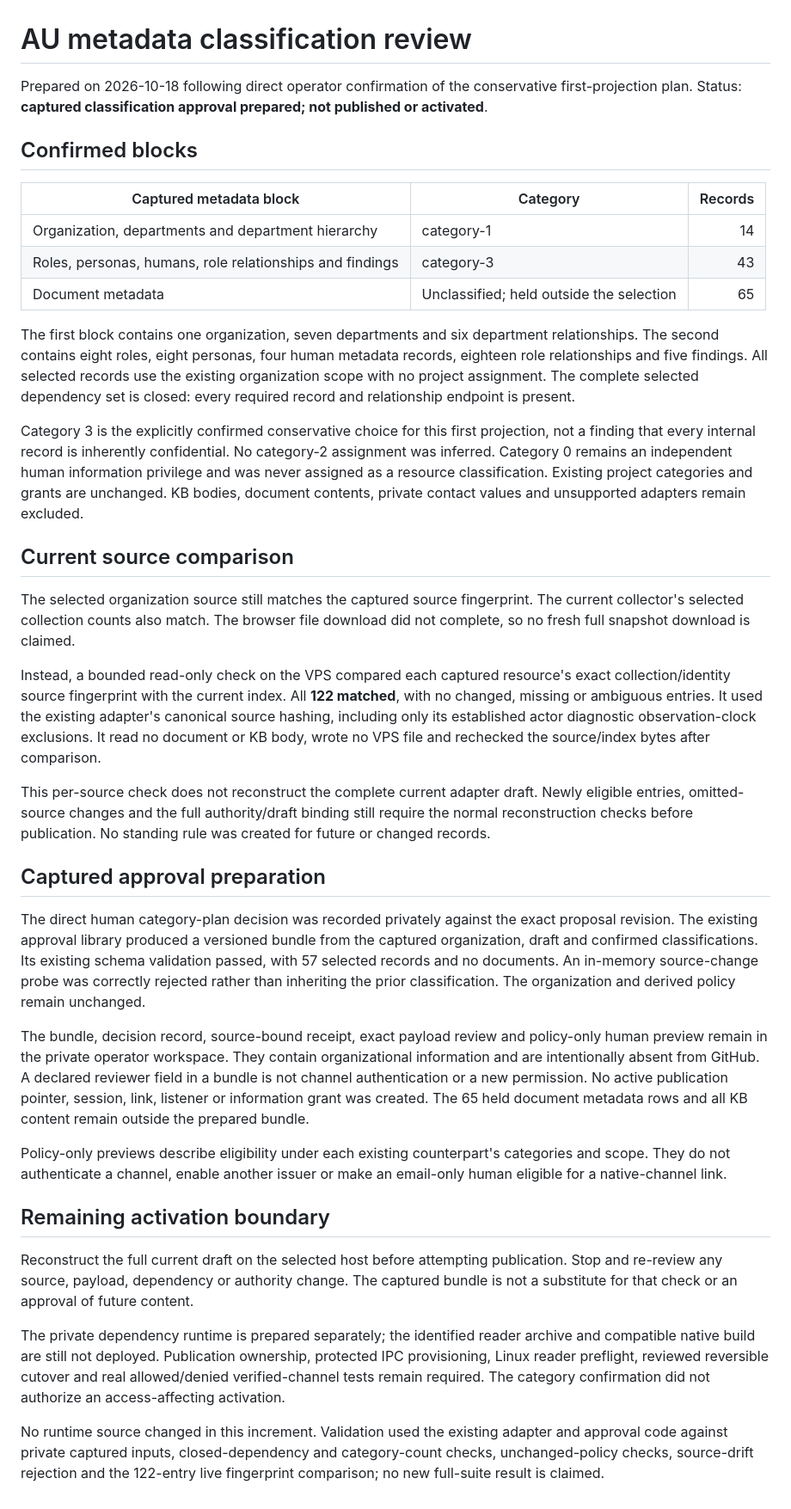
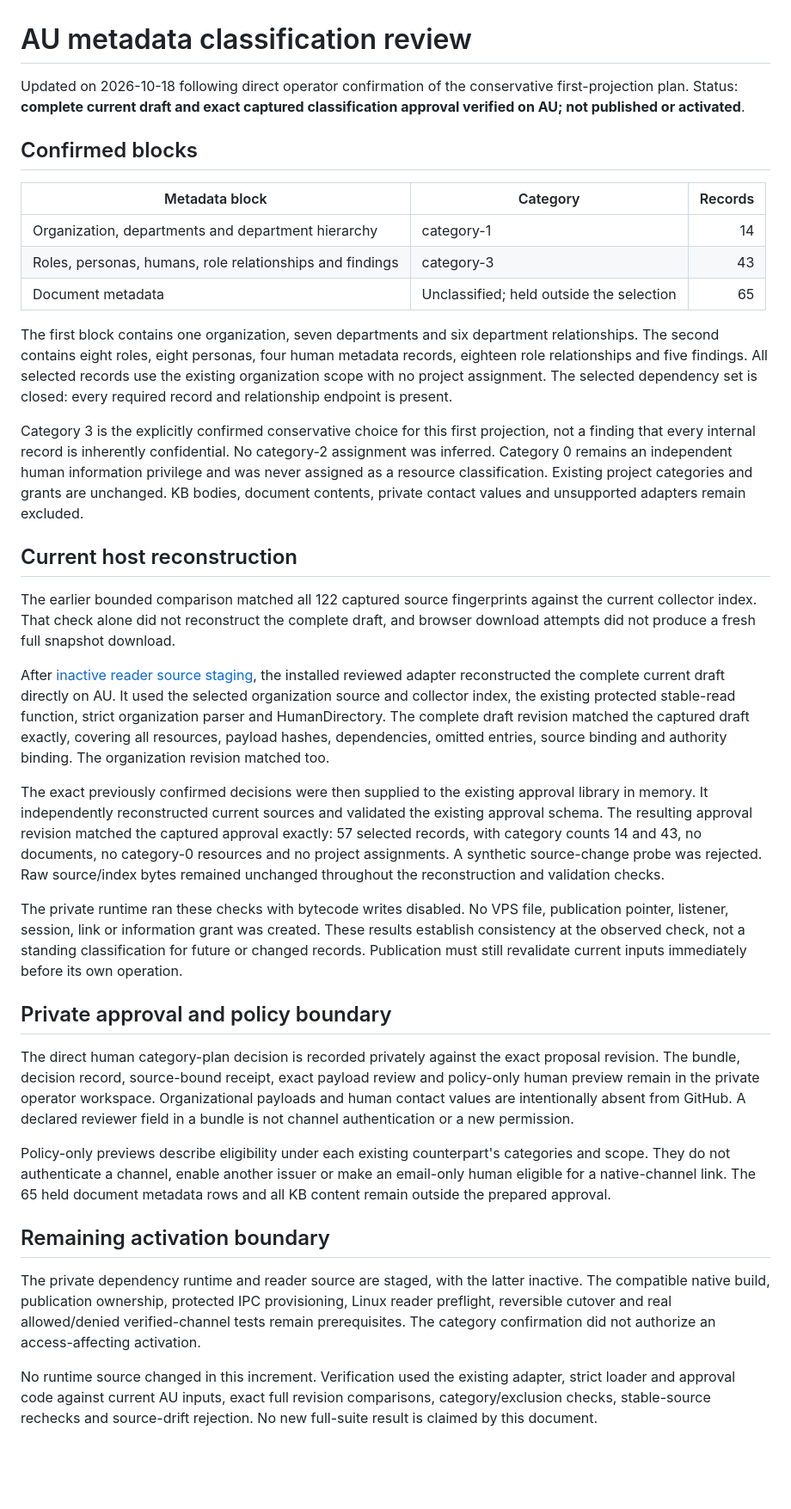
Before and after one commit to salvaalba-dev/phantomyard-tools-private, a Markdown page: phantomview/AU_METADATA_CLASSIFICATION.md, the part around the change. Shown at 86% size. Drawn GitHub-style; blank space fills up the shorter version.

Commit message:
docs: verify current AU metadata reconstruction and approval
Reconstructed the full current AU draft and validated the exact confirmed approval in memory. No projection was published and no service or ACL changed.

```diff
--- a/phantomview/AU_METADATA_CLASSIFICATION.md
+++ b/phantomview/AU_METADATA_CLASSIFICATION.md
@@ -1,12 +1,12 @@
 # AU metadata classification review
 
-Prepared on 2026-10-18 following direct operator confirmation of the conservative
-first-projection plan. Status: **captured classification approval prepared;
-not published or activated**.
+Updated on 2026-10-18 following direct operator confirmation of the conservative
+first-projection plan. Status: **complete current draft and exact captured
+classification approval verified on AU; not published or activated**.
 
 ## Confirmed blocks
 
-| Captured metadata block | Category | Records |
+| Metadata block | Category | Records |
 | --- | --- | ---: |
 | Organization, departments and department hierarchy | category-1 | 14 |
 | Roles, personas, humans, role relationships and findings | category-3 | 43 |
@@ -16,8 +16,8 @@ The first block contains one organization, seven departments and six department
 relationships. The second contains eight roles, eight personas, four human
 metadata records, eighteen role relationships and five findings. All selected
 records use the existing organization scope with no project assignment.
-The complete selected dependency set is closed: every required record and
-relationship endpoint is present.
+The selected dependency set is closed: every required record and relationship
+endpoint is present.
 
 Category 3 is the explicitly confirmed conservative choice for this first
 projection, not a finding that every internal record is inherently confidential.
@@ -26,59 +26,58 @@ information privilege and was never assigned as a resource classification.
 Existing project categories and grants are unchanged. KB bodies, document
 contents, private contact values and unsupported adapters remain excluded.
 
-## Current source comparison
+## Current host reconstruction
 
-The selected organization source still matches the captured source fingerprint.
-The current collector's selected collection counts also match. The browser file
-download did not complete, so no fresh full snapshot download is claimed.
+The earlier bounded comparison matched all 122 captured source fingerprints
+against the current collector index. That check alone did not reconstruct the
+complete draft, and browser download attempts did not produce a fresh full
+snapshot download.
 
-Instead, a bounded read-only check on the VPS compared each captured resource's
-exact collection/identity source fingerprint with the current index. All
-**122 matched**, with no changed, missing or ambiguous entries. It used the
-existing adapter's canonical source hashing, including only its established
-actor diagnostic observation-clock exclusions. It read no document or KB body,
-wrote no VPS file and rechecked the source/index bytes after comparison.
+After [inactive reader source staging](AU_READER_INACTIVE_STAGING.md), the
+installed reviewed adapter reconstructed the complete current draft directly on
+AU. It used the selected organization source and collector index, the existing
+protected stable-read function, strict organization parser and HumanDirectory.
+The complete draft revision matched the captured draft exactly, covering all
+resources, payload hashes, dependencies, omitted entries, source binding and
+authority binding. The organization revision matched too.
 
-This per-source check does not reconstruct the complete current adapter draft.
-Newly eligible entries, omitted-source changes and the full authority/draft
-binding still require the normal reconstruction checks before publication.
-No standing rule was created for future or changed records.
+The exact previously confirmed decisions were then supplied to the existing
+approval library in memory. It independently reconstructed current sources and
+validated the existing approval schema. The resulting approval revision matched
+the captured approval exactly: 57 selected records, with category counts 14 and
+43, no documents, no category-0 resources and no project assignments.
+A synthetic source-change probe was rejected. Raw source/index bytes remained
+unchanged throughout the reconstruction and validation checks.
 
-## Captured approval preparation
+The private runtime ran these checks with bytecode writes disabled. No VPS file,
+publication pointer, listener, session, link or information grant was created.
+These results establish consistency at the observed check, not a standing
+classification for future or changed records. Publication must still revalidate
+current inputs immediately before its own operation.
 
-The direct human category-plan decision was recorded privately against the exact
-proposal revision. The existing approval library produced a versioned bundle
-from the captured organization, draft and confirmed classifications. Its existing
-schema validation passed, with 57 selected records and no documents.
-An in-memory source-change probe was correctly rejected rather than inheriting
-the prior classification. The organization and derived policy remain unchanged.
+## Private approval and policy boundary
 
-The bundle, decision record, source-bound receipt, exact payload review and
-policy-only human preview remain in the private operator workspace. They contain
-organizational information and are intentionally absent from GitHub. A declared
-reviewer field in a bundle is not channel authentication or a new permission.
-No active publication pointer, session, link, listener or information grant was
-created. The 65 held document metadata rows and all KB content remain outside
-the prepared bundle.
+The direct human category-plan decision is recorded privately against the exact
+proposal revision. The bundle, decision record, source-bound receipt, exact
+payload review and policy-only human preview remain in the private operator
+workspace. Organizational payloads and human contact values are intentionally
+absent from GitHub. A declared reviewer field in a bundle is not channel
+authentication or a new permission.
 
 Policy-only previews describe eligibility under each existing counterpart's
 categories and scope. They do not authenticate a channel, enable another issuer
-or make an email-only human eligible for a native-channel link.
+or make an email-only human eligible for a native-channel link. The 65 held
+document metadata rows and all KB content remain outside the prepared approval.
 
 ## Remaining activation boundary
 
-Reconstruct the full current draft on the selected host before attempting
-publication. Stop and re-review any source, payload, dependency or authority
-change. The captured bundle is not a substitute for that check or an approval
-of future content.
+The private dependency runtime and reader source are staged, with the latter
+inactive. The compatible native build, publication ownership, protected IPC
+provisioning, Linux reader preflight, reversible cutover and real allowed/denied
+verified-channel tests remain prerequisites. The category confirmation did not
+authorize an access-affecting activation.
 
-The private dependency runtime is prepared separately; the identified reader
-archive and compatible native build are still not deployed. Publication ownership,
-protected IPC provisioning, Linux reader preflight, reviewed reversible cutover
-and real allowed/denied verified-channel tests remain required. The category
-confirmation did not authorize an access-affecting activation.
-
-No runtime source changed in this increment. Validation used the existing
-adapter and approval code against private captured inputs, closed-dependency and
-category-count checks, unchanged-policy checks, source-drift rejection and the
-122-entry live fingerprint comparison; no new full-suite result is claimed.
+No runtime source changed in this increment. Verification used the existing
+adapter, strict loader and approval code against current AU inputs, exact full
+revision comparisons, category/exclusion checks, stable-source rechecks and
+source-drift rejection. No new full-suite result is claimed by this document.
```
